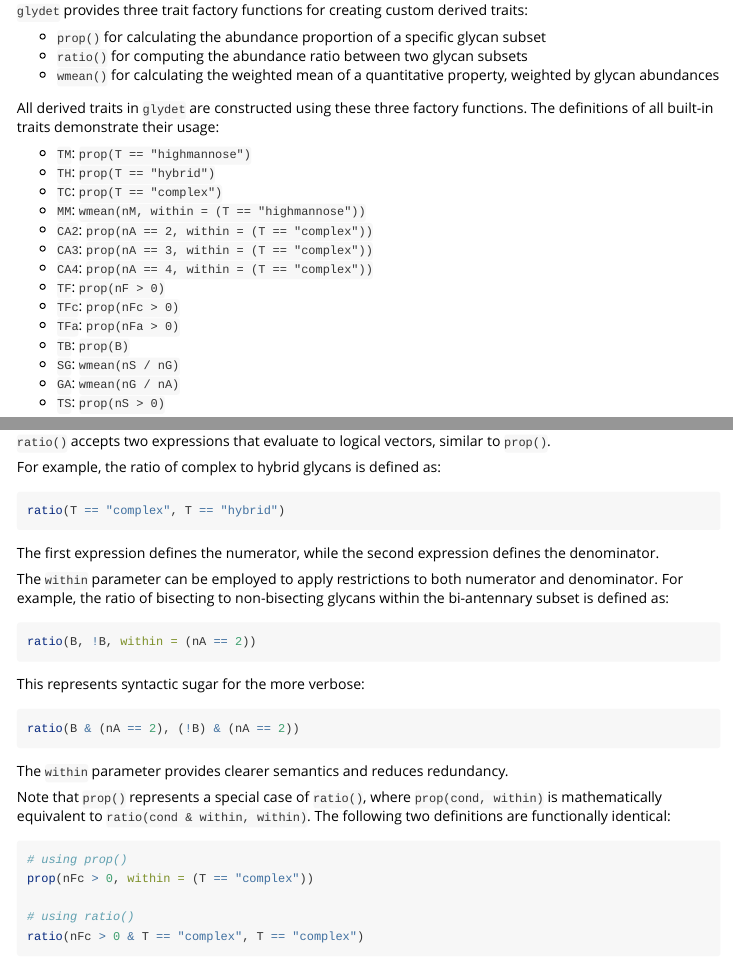
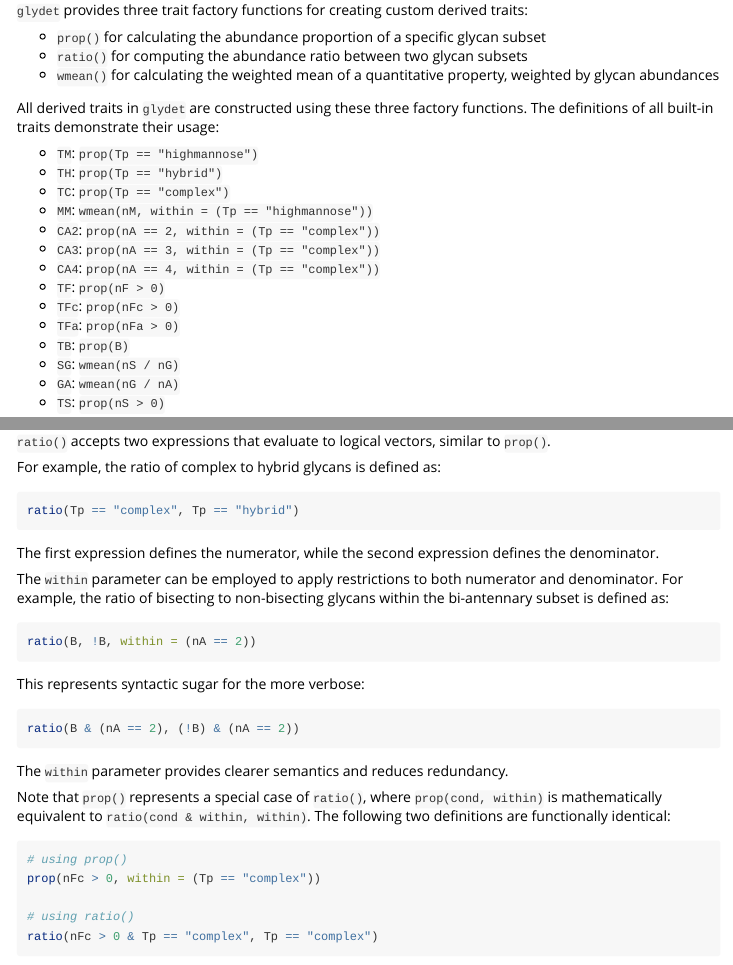
Before and after one commit to glycoverse/glydet, an R Markdown document (vignettes/custom-traits.Rmd): the page in a window 1100 px wide, from 370 px down, and a second part further down, joined at a grey line. Rendered offline with R 4.5, knitr and Pandoc, with nearby package versions; some code elsewhere in the file could not run offline.

Commit message:
feat: rename `T` into `Tp`

````diff
--- a/R/explain-trait.R
+++ b/R/explain-trait.R
@@ -211,7 +211,7 @@ explain_trait.glydet_wmean <- function(trait_fn) {
     var <- args[[1]]
     val <- args[[2]]
 
-    if (rlang::is_symbol(var) && rlang::as_string(var) == "T") {
+    if (rlang::is_symbol(var) && rlang::as_string(var) == "Tp") {
       if (rlang::is_string(val)) {
         type_val <- rlang::eval_bare(val)
         if (type_val == "highmannose") return("high-mannose glycans")
@@ -289,7 +289,7 @@ explain_trait.glydet_wmean <- function(trait_fn) {
     "nGt" = "galactose count",
     "nT" = "terminal count",
     "B" = "bisecting GlcNAc",
-    "T" = "type"
+    "Tp" = "type"
   )
 
   if (var_name %in% names(translations)) {
--- a/R/glydet-mp.R
+++ b/R/glydet-mp.R
@@ -22,7 +22,7 @@
 #' @export
 all_mp_fns <- function() {
   list(
-    "T" = n_glycan_type,
+    "Tp" = n_glycan_type,
     "B" = has_bisecting,
     "nA" = n_antennae,
     "nF" = n_fuc,
--- a/R/glydet-traits.R
+++ b/R/glydet-traits.R
@@ -33,19 +33,19 @@
 basic_traits <- function() {
   list(
     # Proportion of highmannose glycans
-    TM = prop(T == "highmannose"),
+    TM = prop(Tp == "highmannose"),
     # Proportion of hybrid glycans
-    TH = prop(T == "hybrid"),
+    TH = prop(Tp == "hybrid"),
     # Proportion of complex glycans
-    TC = prop(T == "complex"),
+    TC = prop(Tp == "complex"),
     # Average number of mannoses within highmannose glycans
-    MM = wmean(nM, within = (T == "highmannose")),
+    MM = wmean(nM, within = (Tp == "highmannose")),
     # Proportion of bi-antennary glycans within complex glycans
-    CA2 = prop(nA == 2, within = (T == "complex")),
+    CA2 = prop(nA == 2, within = (Tp == "complex")),
     # Proportion of tri-antennary glycans within complex glycans
-    CA3 = prop(nA == 3, within = (T == "complex")),
+    CA3 = prop(nA == 3, within = (Tp == "complex")),
     # Proportion of tetra-antennary glycans within complex glycans
-    CA4 = prop(nA == 4, within = (T == "complex")),
+    CA4 = prop(nA == 4, within = (Tp == "complex")),
     # Proportion of fucosylated glycans
     TF = prop(nF > 0),
     # Proportion of core-fucosylated glycans
@@ -256,4 +256,4 @@ all_traits <- function() {
 }
 
 # To avoid note about global variables in R CMD check
-T <- nM <- nA <- nF <- nFc <- nFa <- nG <- nS <- nGt <- nT <- B <- NULL
+Tp <- nM <- nA <- nF <- nFc <- nFa <- nG <- nS <- nGt <- nT <- B <- NULL
--- a/vignettes/custom-traits.Rmd
+++ b/vignettes/custom-traits.Rmd
@@ -37,13 +37,13 @@ exp <- auto_clean(real_experiment)
 All derived traits in `glydet` are constructed using these three factory functions.
 The definitions of all built-in traits demonstrate their usage:
 
-- `TM`: `prop(T == "highmannose")`
-- `TH`: `prop(T == "hybrid")`
-- `TC`: `prop(T == "complex")`
-- `MM`: `wmean(nM, within = (T == "highmannose"))`
-- `CA2`: `prop(nA == 2, within = (T == "complex"))`
-- `CA3`: `prop(nA == 3, within = (T == "complex"))`
-- `CA4`: `prop(nA == 4, within = (T == "complex"))`
+- `TM`: `prop(Tp == "highmannose")`
+- `TH`: `prop(Tp == "hybrid")`
+- `TC`: `prop(Tp == "complex")`
+- `MM`: `wmean(nM, within = (Tp == "highmannose"))`
+- `CA2`: `prop(nA == 2, within = (Tp == "complex"))`
+- `CA3`: `prop(nA == 3, within = (Tp == "complex"))`
+- `CA4`: `prop(nA == 4, within = (Tp == "complex"))`
 - `TF`: `prop(nF > 0)`
 - `TFc`: `prop(nFc > 0)`
 - `TFa`: `prop(nFa > 0)`
@@ -140,14 +140,14 @@ following the same syntax as the primary parameter.
 The `CA2` trait is defined as follows:
 
 ```r
-prop(nA == 2, within = (T == "complex"))
+prop(nA == 2, within = (Tp == "complex"))
 ```
 
-Note that parentheses around `T == "complex"` are optional.
+Note that parentheses around `Tp == "complex"` are optional.
 Consequently, this alternative definition is equally valid:
 
 ```r
-prop(nA == 2, within = T == "complex")
+prop(nA == 2, within = Tp == "complex")
 ```
 
 Combining these two parameters enables the creation of sophisticated trait definitions.
@@ -180,7 +180,7 @@ or the ratio of bisecting to non-bisecting glycans.
 For example, the ratio of complex to hybrid glycans is defined as:
 
 ```r
-ratio(T == "complex", T == "hybrid")
+ratio(Tp == "complex", Tp == "hybrid")
 ```
 
 The first expression defines the numerator, while the second expression defines the denominator.
@@ -206,10 +206,10 @@ The following two definitions are functionally identical:
 
 ```r
 # using prop()
-prop(nFc > 0, within = (T == "complex"))
+prop(nFc > 0, within = (Tp == "complex"))
 
 # using ratio()
-ratio(nFc > 0 & T == "complex", T == "complex")
+ratio(nFc > 0 & Tp == "complex", Tp == "complex")
 ```
 
 However, `prop()` is recommended when appropriate for enhanced readability,
@@ -289,7 +289,7 @@ The `within` parameter can be utilized to restrict the weighted-mean calculation
 For example, the average number of antennae within complex glycans is defined as:
 
 ```r
-wmean(nA, within = (T == "complex"))
+wmean(nA, within = (Tp == "complex"))
 ```
 
 Practice exercises:
@@ -458,8 +458,8 @@ by introducing more sophisticated and linkage-awared meta-properties.
 **`ratio()`**
 
 1. `ratio(nFc > 0, nFc == 0)`
-2. `ratio(nA == 4, nA == 3, within = (T == "complex"))`
-3. `ratio(nA == 2 & T == "complex", T == "complex")`
+2. `ratio(nA == 4, nA == 3, within = (Tp == "complex"))`
+3. `ratio(nA == 2 & Tp == "complex", Tp == "complex")`
 
 **`wmean()`**
 
````
Also changed, not shown: R/trait-factory.R (+10 -10 lines), vignettes/glydet.Rmd (+2 -2 lines), R/glydet-mp.R (2 more changed lines), 9 other files.
